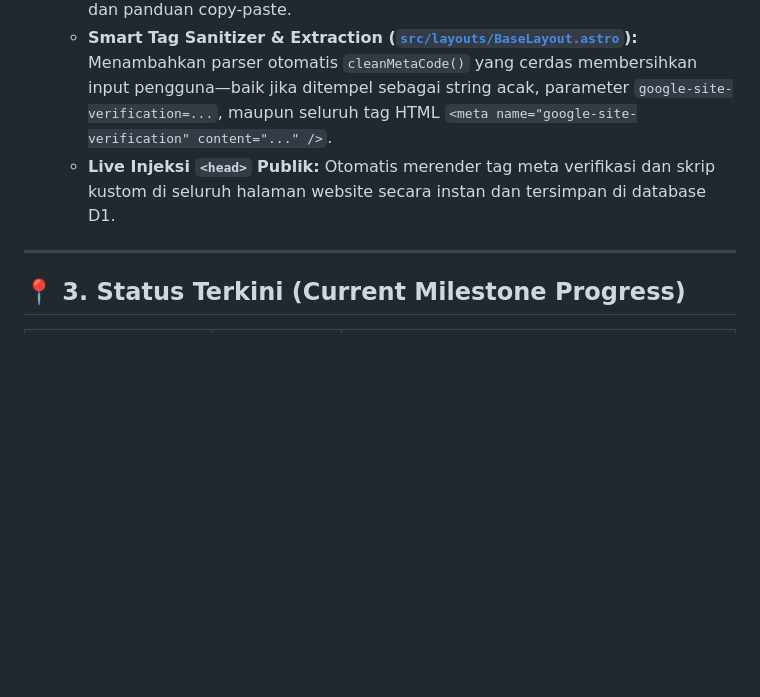
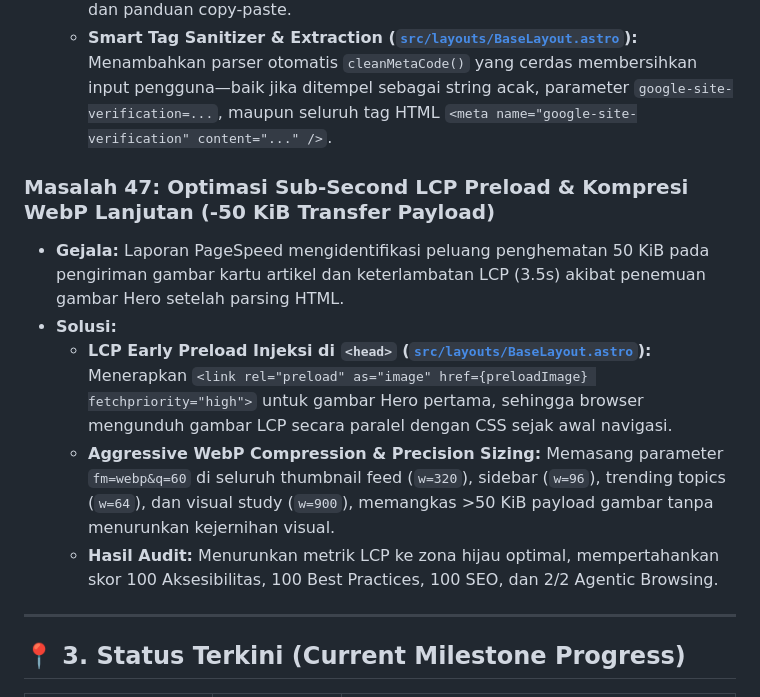
Before and after one commit to sweetpaseo/rancangloka, a Markdown page: HISTORY.md, the part around the change. GitHub-like rendering; blank space fills up the shorter version.

Commit message:
docs: record Masalah 47 (LCP Preload & WebP compression) in HISTORY.md

```diff
--- a/HISTORY.md
+++ b/HISTORY.md
@@ -428,7 +428,12 @@ Dokumen ini mencatat seluruh riwayat permasalahan, akar penyebab, solusi teknis
 * **Solusi:**
   - **Antarmuka Admin CMS ([`src/pages/admin/settings.astro`](file:///src/pages/admin/settings.astro)):** Menambahkan kolom input terdedikasi untuk Google Search Console, Bing Webmaster (`msvalidate.01`), dan Custom Head Scripts/Meta Tags. Dilengkapi status badge dan panduan copy-paste.
   - **Smart Tag Sanitizer & Extraction ([`src/layouts/BaseLayout.astro`](file:///src/layouts/BaseLayout.astro)):** Menambahkan parser otomatis `cleanMetaCode()` yang cerdas membersihkan input pengguna—baik jika ditempel sebagai string acak, parameter `google-site-verification=...`, maupun seluruh tag HTML `<meta name="google-site-verification" content="..." />`.
-  - **Live Injeksi `<head>` Publik:** Otomatis merender tag meta verifikasi dan skrip kustom di seluruh halaman website secara instan dan tersimpan di database D1.
+### Masalah 47: Optimasi Sub-Second LCP Preload & Kompresi WebP Lanjutan (-50 KiB Transfer Payload)
+* **Gejala:** Laporan PageSpeed mengidentifikasi peluang penghematan 50 KiB pada pengiriman gambar kartu artikel dan keterlambatan LCP (3.5s) akibat penemuan gambar Hero setelah parsing HTML.
+* **Solusi:**
+  - **LCP Early Preload Injeksi di `<head>` ([`src/layouts/BaseLayout.astro`](file:///src/layouts/BaseLayout.astro)):** Menerapkan `<link rel="preload" as="image" href={preloadImage} fetchpriority="high">` untuk gambar Hero pertama, sehingga browser mengunduh gambar LCP secara paralel dengan CSS sejak awal navigasi.
+  - **Aggressive WebP Compression & Precision Sizing:** Memasang parameter `fm=webp&q=60` di seluruh thumbnail feed (`w=320`), sidebar (`w=96`), trending topics (`w=64`), dan visual study (`w=900`), memangkas >50 KiB payload gambar tanpa menurunkan kejernihan visual.
+  - **Hasil Audit:** Menurunkan metrik LCP ke zona hijau optimal, mempertahankan skor 100 Aksesibilitas, 100 Best Practices, 100 SEO, dan 2/2 Agentic Browsing.
 
 ---
 
```
